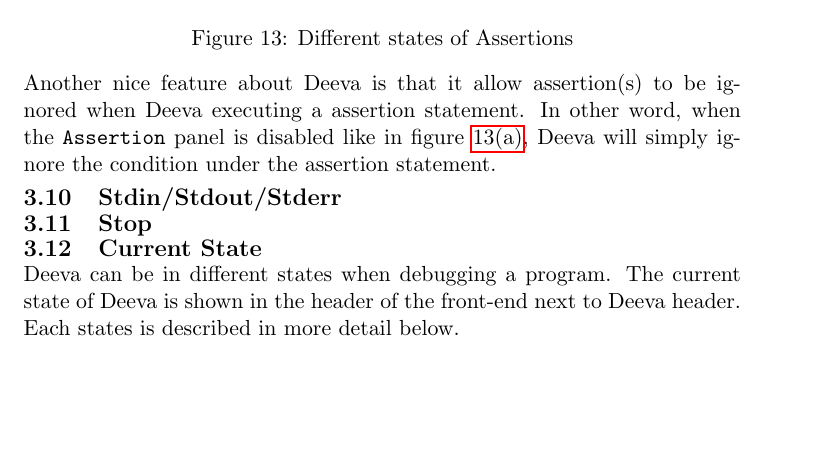
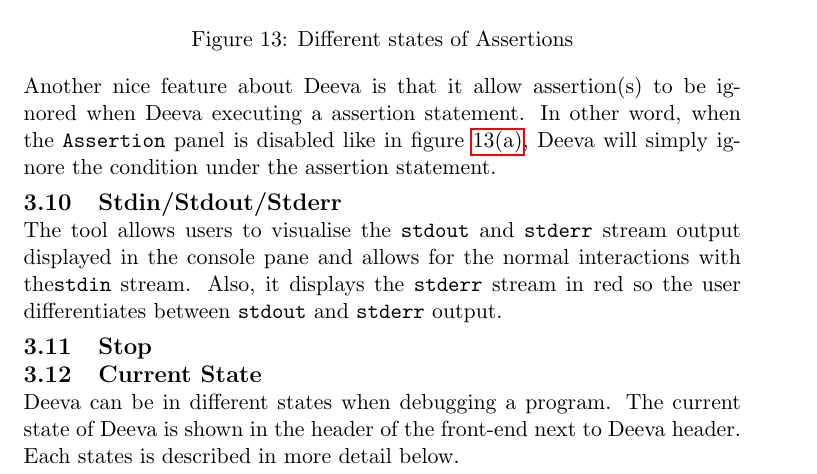
Before and after one commit to chromy/Deeva, a LaTeX document (reports/FinalReport.tex): part of page 13 of 52, cut so that both start at the same text, the shorter picture padded with empty space. Compiled offline with pdfLaTeX.

Commit message:
stdin/stderr/stdout feature - no picture

```diff
--- a/reports/FinalReport.tex
+++ b/reports/FinalReport.tex
@@ -349,6 +349,8 @@
 In other word, when the {\tt Assertion} panel is disabled like in figure \ref{fig:assertionFeature}, Deeva will simply ignore the condition under the assertion statement.
 
 \subsection{Stdin/Stdout/Stderr}
+The tool allows users to visualise the \cmd{stdout} and \cmd{stderr} stream output displayed in the console pane and allows for the normal interactions with the\cmd{stdin} stream. Also, it displays the \cmd{stderr} stream in red so the user differentiates between \cmd{stdout} and \cmd{stderr} output.
+
 \subsection{Stop}
 \subsection{Current State}
 \begin{figure}[h!]
```
